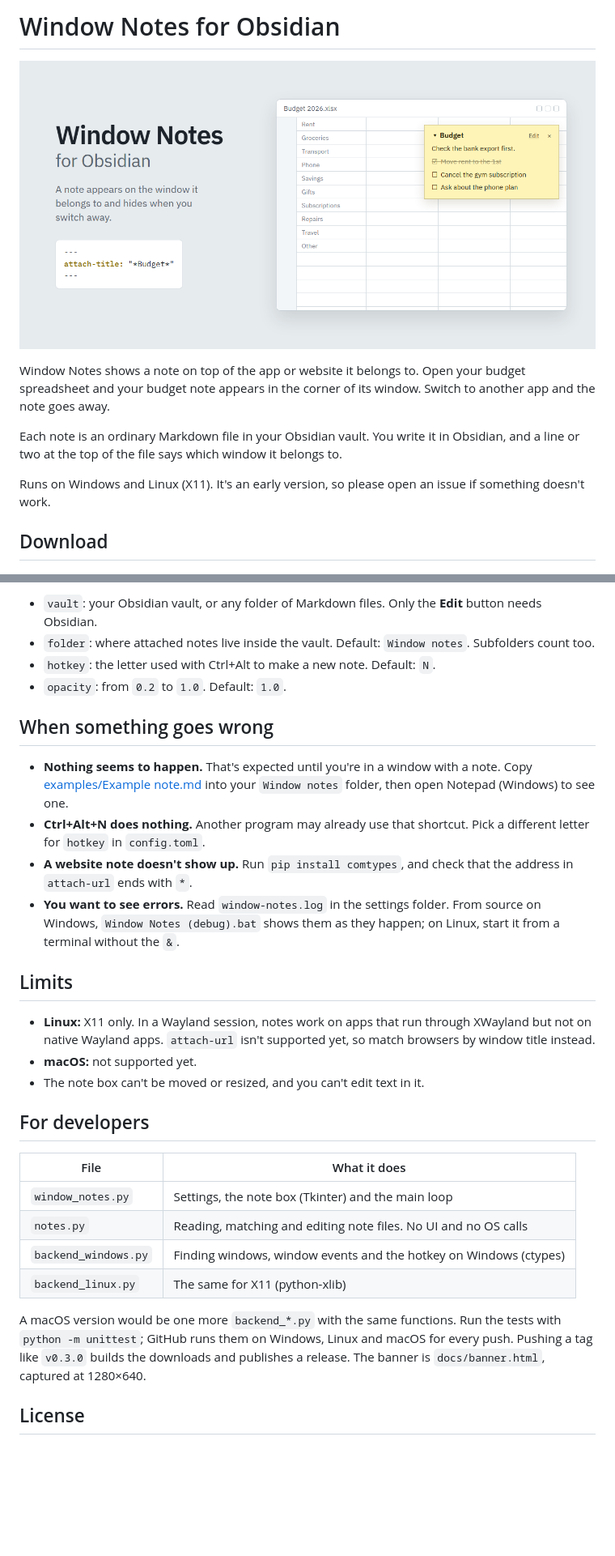
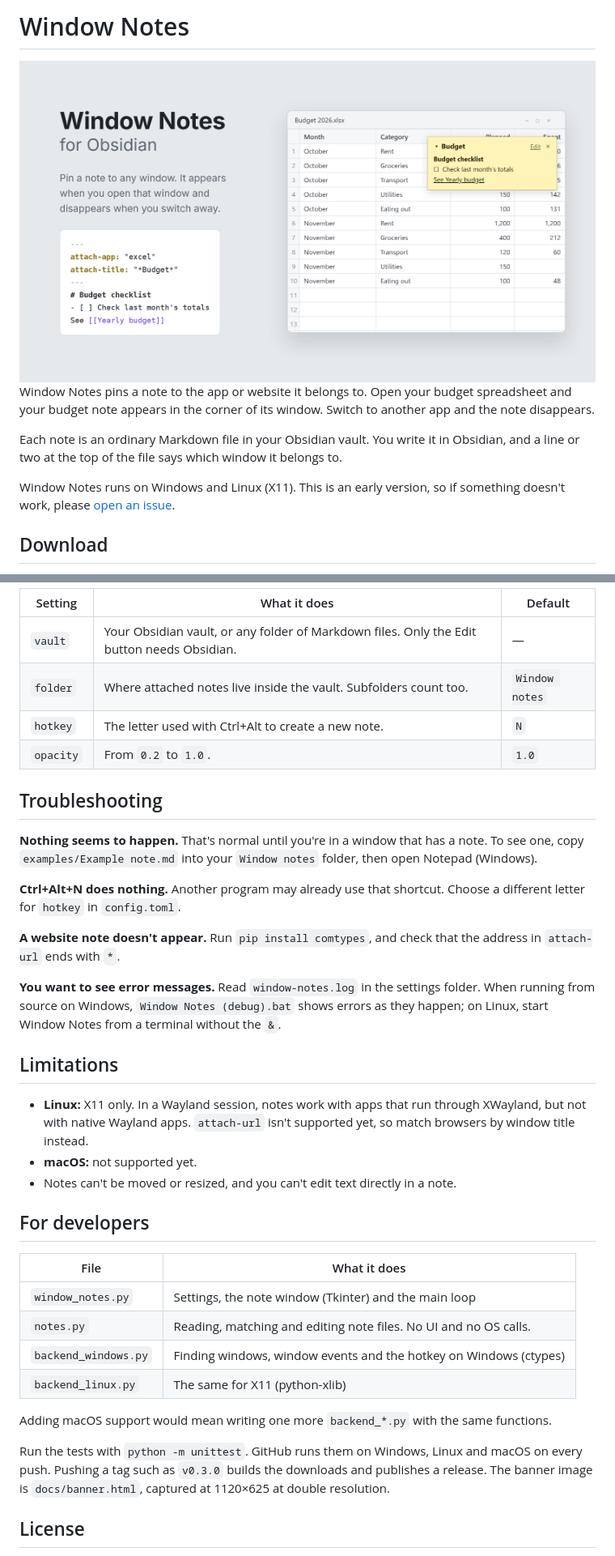
Before and after one commit to GusSaalfeld/window-notes-for-obsidian, a Markdown page: README.md, 2 parts joined by grey strips. Shown at 81% size. Drawn GitHub-style; pictures changed too: docs/banner.png; blank space fills up the shorter version.

```diff
--- a/README.md
+++ b/README.md
@@ -1,12 +1,12 @@
-# Window Notes for Obsidian
+# Window Notes
 
-![A yellow note titled Budget sitting in the corner of a spreadsheet window](docs/banner.png)
+<img src="docs/banner.png" alt="Window Notes for Obsidian: pin a note to any window. It appears when you open that window and disappears when you switch away. A spreadsheet window with the budget note pinned in its top-right corner." width="840">
 
-Window Notes shows a note on top of the app or website it belongs to. Open your budget spreadsheet and your budget note appears in the corner of its window. Switch to another app and the note goes away.
+Window Notes pins a note to the app or website it belongs to. Open your budget spreadsheet and your budget note appears in the corner of its window. Switch to another app and the note disappears.
 
 Each note is an ordinary Markdown file in your Obsidian vault. You write it in Obsidian, and a line or two at the top of the file says which window it belongs to.
 
-Runs on Windows and Linux (X11). It's an early version, so please open an issue if something doesn't work.
+Window Notes runs on Windows and Linux (X11). This is an early version, so if something doesn't work, please [open an issue](../../issues).
 
 ## Download
 
@@ -84,32 +84,39 @@ Settings live in `config.toml`, in the settings folder described under [Download
 
-- `vault`: your Obsidian vault, or any folder of Markdown files. Only the **Edit** button needs Obsidian.
-- `folder`: where attached notes live inside the vault. Default: `Window notes`. Subfolders count too.
-- `hotkey`: the letter used with Ctrl+Alt to make a new note. Default: `N`.
-- `opacity`: from `0.2` to `1.0`. Default: `1.0`.
+| Setting   | What it does                                                                 | Default        |
+| --------- | ---------------------------------------------------------------------------- | -------------- |
+| `vault`   | Your Obsidian vault, or any folder of Markdown files. Only the Edit button needs Obsidian. | —              |
+| `folder`  | Where attached notes live inside the vault. Subfolders count too.            | `Window notes` |
+| `hotkey`  | The letter used with Ctrl+Alt to create a new note.                          | `N`            |
+| `opacity` | From `0.2` to `1.0`.                                                         | `1.0`          |
 
-## When something goes wrong
+## Troubleshooting
 
-- **Nothing seems to happen.** That's expected until you're in a window with a note. Copy [examples/Example note.md](examples/Example%20note.md) into your `Window notes` folder, then open Notepad (Windows) to see one.
-- **Ctrl+Alt+N does nothing.** Another program may already use that shortcut. Pick a different letter for `hotkey` in `config.toml`.
-- **A website note doesn't show up.** Run `pip install comtypes`, and check that the address in `attach-url` ends with `*`.
-- **You want to see errors.** Read `window-notes.log` in the settings folder. From source on Windows, `Window Notes (debug).bat` shows them as they happen; on Linux, start it from a terminal without the `&`.
+**Nothing seems to happen.** That's normal until you're in a window that has a note. To see one, copy `examples/Example note.md` into your `Window notes` folder, then open Notepad (Windows).
 
-## Limits
+**Ctrl+Alt+N does nothing.** Another program may already use that shortcut. Choose a different letter for `hotkey` in `config.toml`.
 
-- **Linux:** X11 only. In a Wayland session, notes work on apps that run through XWayland but not on native Wayland apps. `attach-url` isn't supported yet, so match browsers by window title instead.
+**A website note doesn't appear.** Run `pip install comtypes`, and check that the address in `attach-url` ends with `*`.
+
+**You want to see error messages.** Read `window-notes.log` in the settings folder. When running from source on Windows, `Window Notes (debug).bat` shows errors as they happen; on Linux, start Window Notes from a terminal without the `&`.
+
+## Limitations
+
+- **Linux:** X11 only. In a Wayland session, notes work with apps that run through XWayland, but not with native Wayland apps. `attach-url` isn't supported yet, so match browsers by window title instead.
 - **macOS:** not supported yet.
-- The note box can't be moved or resized, and you can't edit text in it.
+- Notes can't be moved or resized, and you can't edit text directly in a note.
 
 ## For developers
 
-| File | What it does |
-|---|---|
-| `window_notes.py` | Settings, the note box (Tkinter) and the main loop |
-| `notes.py` | Reading, matching and editing note files. No UI and no OS calls |
-| `backend_windows.py` | Finding windows, window events and the hotkey on Windows (ctypes) |
-| `backend_linux.py` | The same for X11 (python-xlib) |
+| File                 | What it does                                                         |
+| -------------------- | -------------------------------------------------------------------- |
+| `window_notes.py`    | Settings, the note window (Tkinter) and the main loop                |
+| `notes.py`           | Reading, matching and editing note files. No UI and no OS calls.     |
+| `backend_windows.py` | Finding windows, window events and the hotkey on Windows (ctypes)    |
+| `backend_linux.py`   | The same for X11 (python-xlib)                                       |
 
-A macOS version would be one more `backend_*.py` with the same functions. Run the tests with `python -m unittest`; GitHub runs them on Windows, Linux and macOS for every push. Pushing a tag like `v0.3.0` builds the downloads and publishes a release. The banner is `docs/banner.html`, captured at 1280×640.
+Adding macOS support would mean writing one more `backend_*.py` with the same functions.
+
+Run the tests with `python -m unittest`. GitHub runs them on Windows, Linux and macOS on every push. Pushing a tag such as `v0.3.0` builds the downloads and publishes a release. The banner image is `docs/banner.html`, captured at 1120×625 at double resolution.
 
 ## License
 
```
Also changed, not shown: other parts of README.md (+31 -31 lines), 1 other file.
